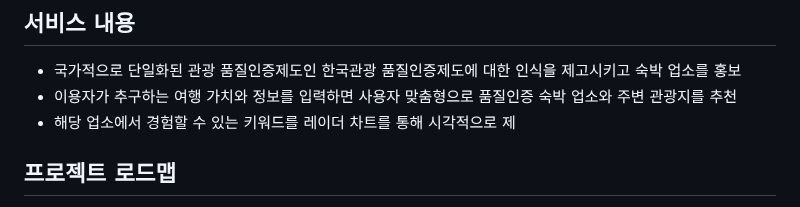
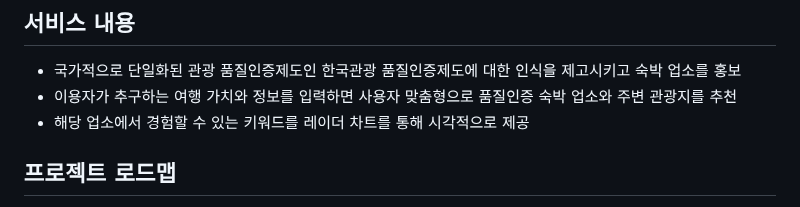
Before and after one commit to youngmin0523/KTO_Pjt_using_NLP, a Markdown page: readMe.md, the part around the change. GitHub-like rendering.

```diff
--- a/readMe.md
+++ b/readMe.md
@@ -8,7 +8,7 @@
 ## 서비스 내용
 - 국가적으로 단일화된 관광 품질인증제도인 한국관광 품질인증제도에 대한 인식을 제고시키고 숙박 업소를 홍보
 - 이용자가 추구하는 여행 가치와 정보를 입력하면 사용자 맞춤형으로 품질인증 숙박 업소와 주변 관광지를 추천
-- 해당 업소에서 경험할 수 있는 키워드를 레이더 차트를 통해 시각적으로 제
+- 해당 업소에서 경험할 수 있는 키워드를 레이더 차트를 통해 시각적으로 제공
 
 ## 프로젝트 로드맵
 - 데이터 수집
```
